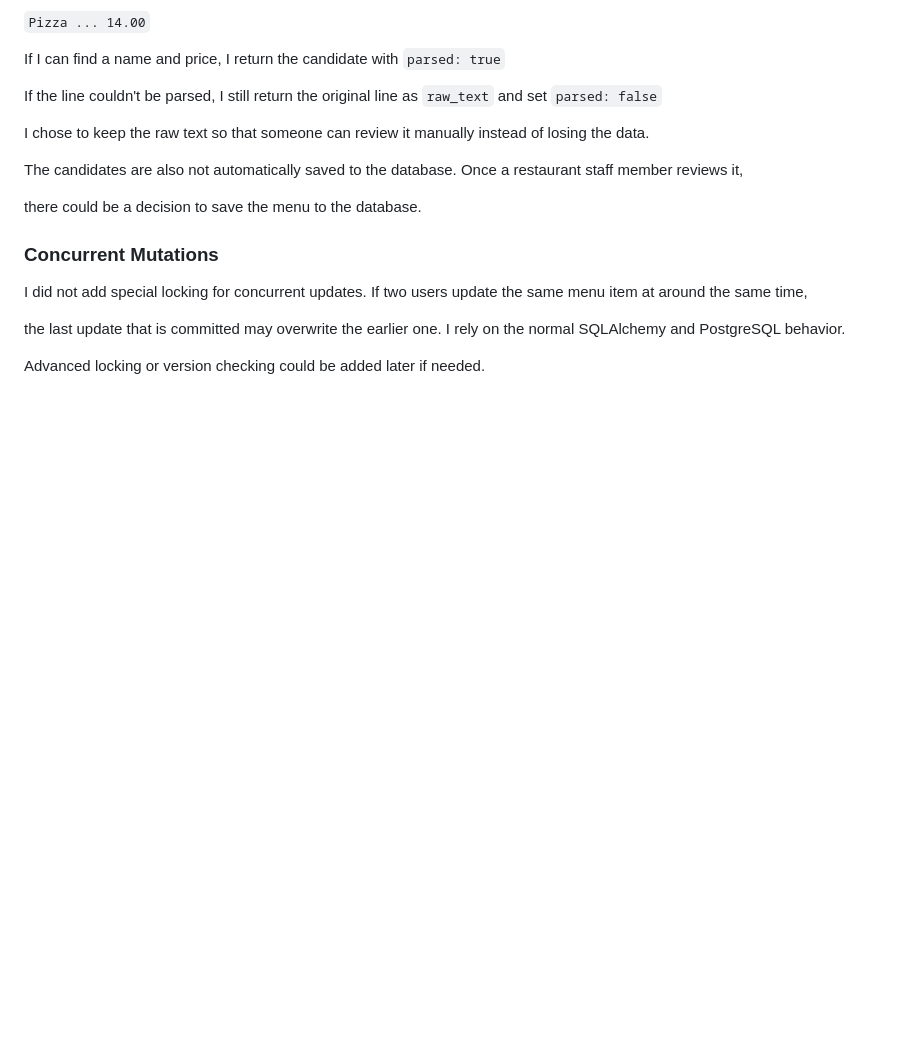
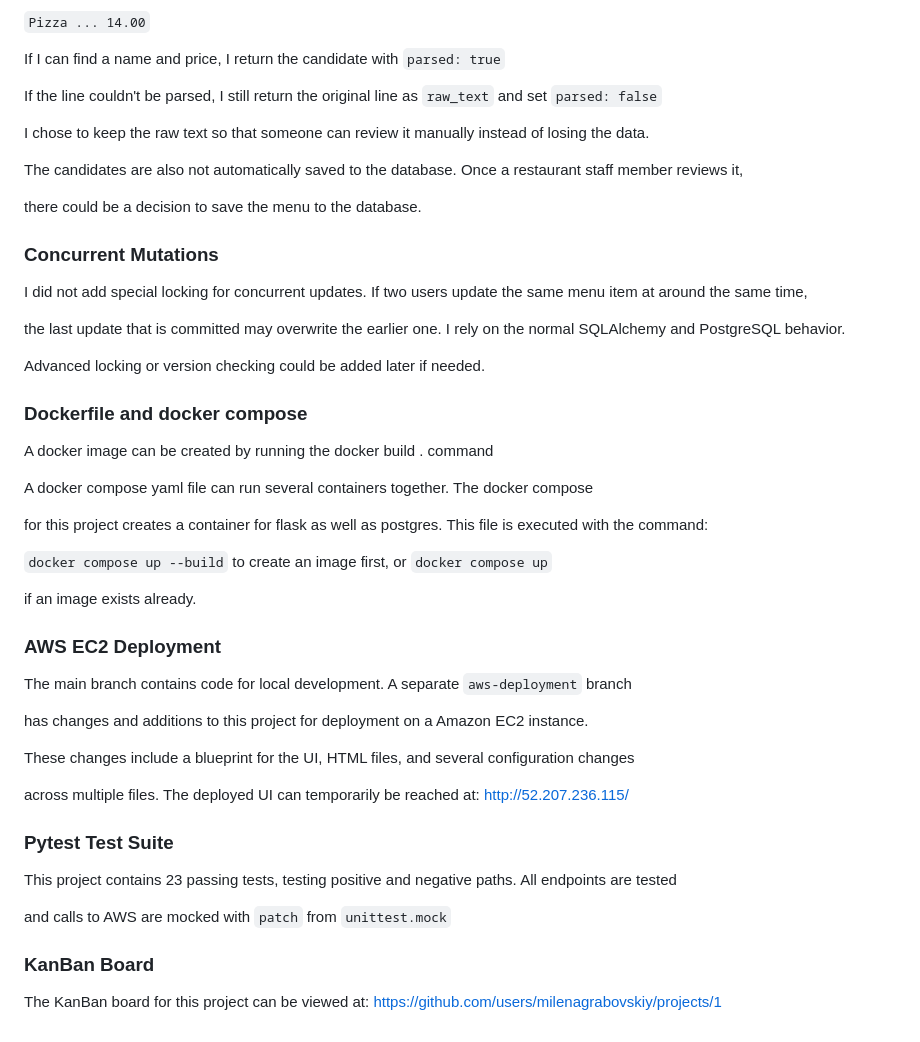
Before and after one commit to milenagrabovskiy/Restaurant-Menu-Translator, a Markdown page: README.md, the part around the change. Rendered like a GitHub page; blank space fills up the shorter version.

```diff
--- a/README.md
+++ b/README.md
@@ -103,3 +103,38 @@ I did not add special locking for concurrent updates. If two users update the sa
 the last update that is committed may overwrite the earlier one. I rely on the normal SQLAlchemy and PostgreSQL behavior.
 
 Advanced locking or version checking could be added later if needed.
+
+### Dockerfile and docker compose
+
+A docker image can be created by running the docker build . command
+
+A docker compose yaml file can run several containers together. The docker compose
+
+for this project creates a container for flask as well as postgres. This file is executed with the command:
+
+`docker compose up --build` to create an image first, or `docker compose up`
+
+if an image exists already.
+
+
+### AWS EC2 Deployment
+
+The main branch contains code for local development. A separate `aws-deployment` branch
+
+has changes and additions to this project for deployment on a Amazon EC2 instance.
+
+These changes include a blueprint for the UI, HTML files, and several configuration changes
+
+across multiple files. The deployed UI can temporarily be reached at: http://52.207.236.115/
+
+
+### Pytest Test Suite
+
+This project contains 23 passing tests, testing positive and negative paths. All endpoints are tested
+
+and calls to AWS are mocked with `patch` from `unittest.mock`
+
+
+### KanBan Board
+
+The KanBan board for this project can be viewed at: https://github.com/users/milenagrabovskiy/projects/1
```
